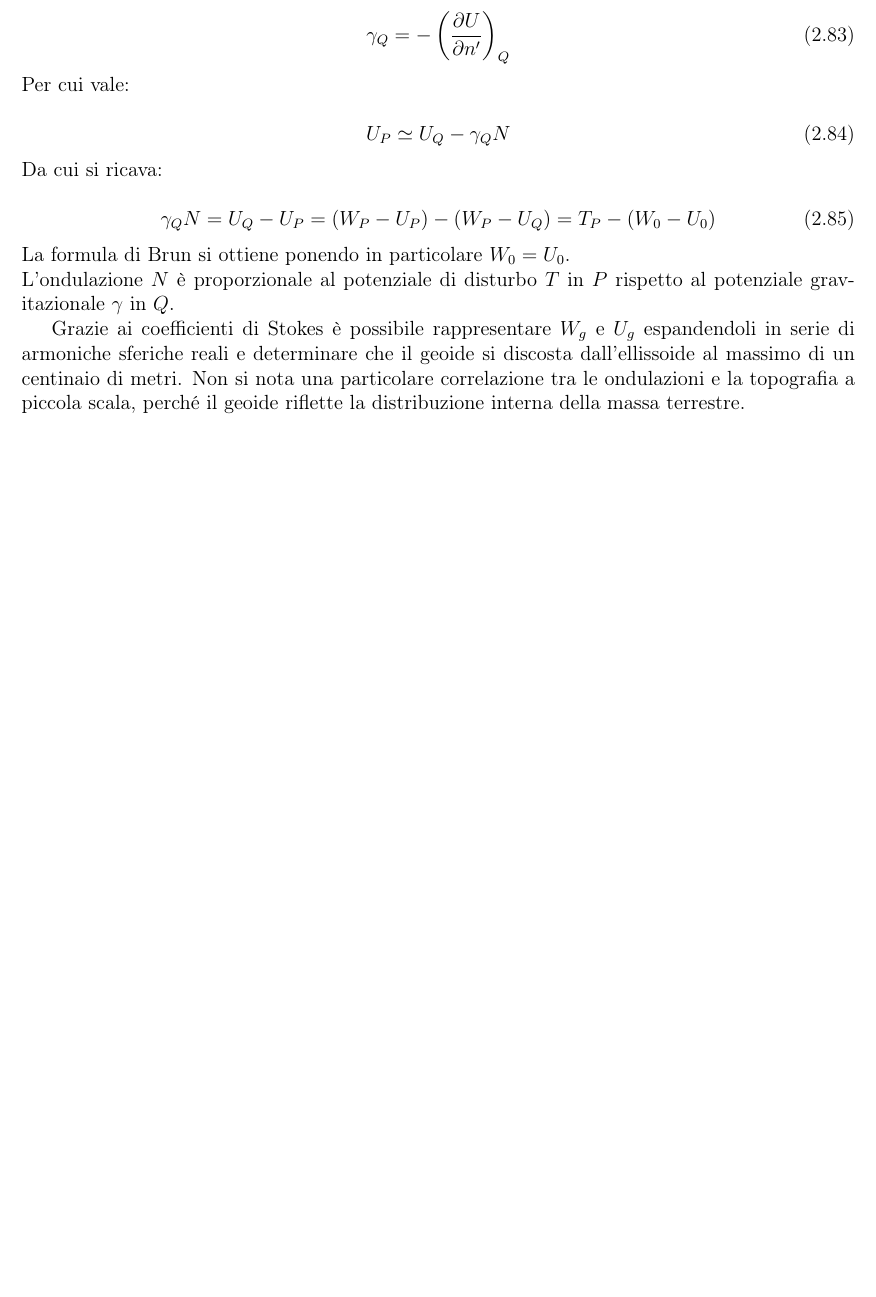
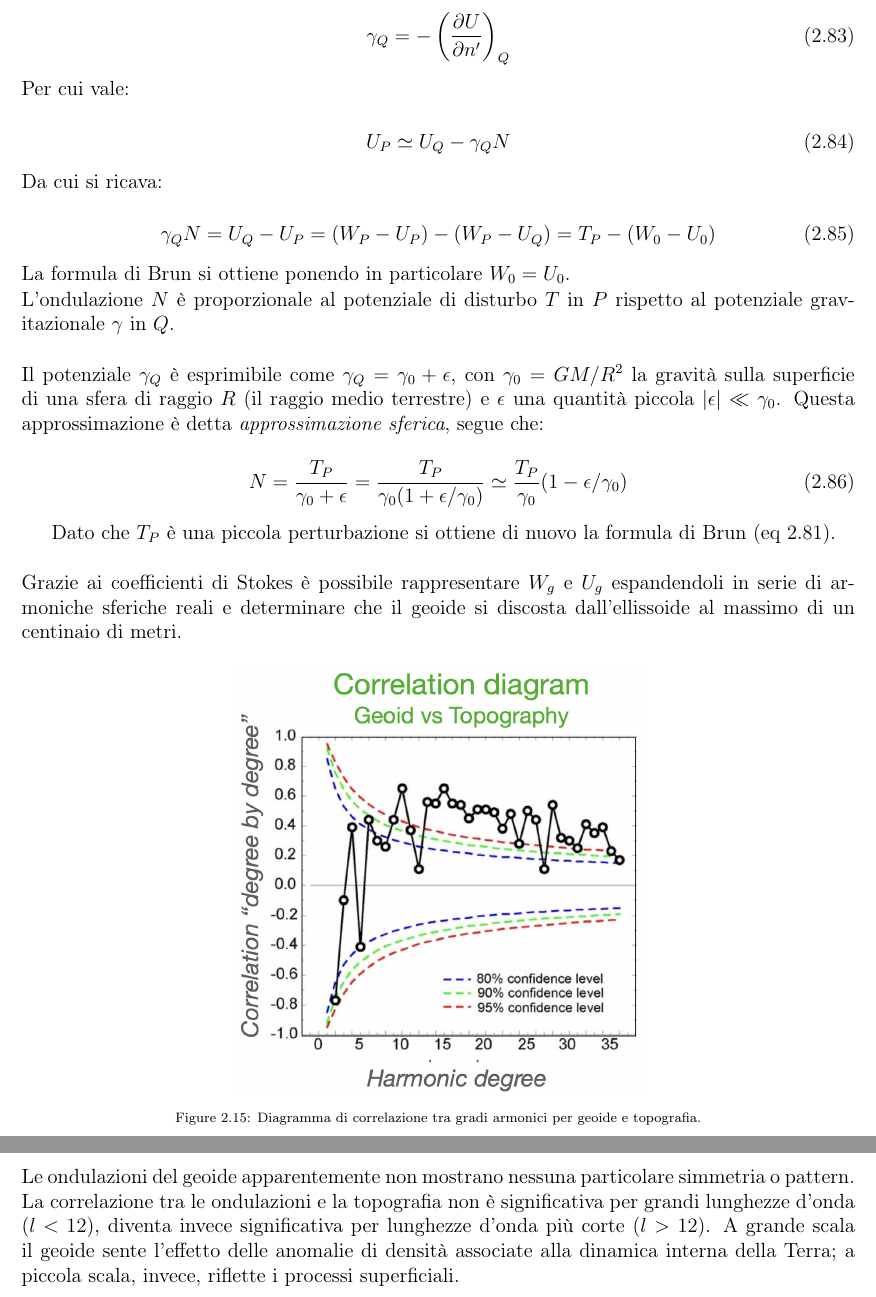
Before and after one commit to fildl/Dispense_Interazioni_nel_Sistema_Terra, a LaTeX book (main.tex): part of page 32 of 70 before the commit and two parts of pages 33 and 34 of 72 after it, the two joined at a grey line, cut so that both start at the same text, the shorter picture padded with empty space. Compiled offline with pdfLaTeX.

Commit message:
edit: sec "Ondulazioni del geoide"

```diff
--- a/main.tex
+++ b/main.tex
@@ -1201,17 +1188,0 @@ Si ottiene a partire dalla definizione di derivata:
-\begin{equation}
-    \gamma_Q = - \left( \frac{\partial U}{\partial n'} \right)_Q
-\end{equation}
-
-\noindent Per cui vale:
-
-\begin{equation}
-    U_P \simeq U_Q - \gamma_Q N
-\end{equation}
-
-\noindent Da cui si ricava:
-
-\begin{equation}
-    \gamma_Q N = U_Q - U_P = (W_P - U_P ) - (W_P - U_Q) = T_P - (W_0 - U_0)
-\end{equation}
-
-\noindent La formula di Brun si ottiene ponendo in particolare $W_0 = U_0$.
@@ -1224,4 +1196,3 @@ Si ottiene a partire dalla definizione di derivata:
     \label{fig:ondulazioni}
 \end{figure}
 
-\noindent L'ondulazione $N$ è proporzionale al potenziale di disturbo $T$ in $P$ rispetto al potenziale gravitazionale $\gamma$ in $Q$.
@@ -1229,5 +1222,46 @@ Si ottiene a partire dalla definizione di derivata:
+\begin{equation}
+    \gamma_Q = - \left( \frac{\partial U}{\partial n'} \right)_Q
+\end{equation}
+
+\noindent Per cui vale:
+
+\begin{equation}
+    U_P \simeq U_Q - \gamma_Q N
+\end{equation}
+
+\noindent Da cui si ricava:
+
+\begin{equation}
+    \gamma_Q N = U_Q - U_P = (W_P - U_P ) - (W_P - U_Q) = T_P - (W_0 - U_0)
+\end{equation}
+
+\noindent La formula di Brun si ottiene ponendo in particolare $W_0 = U_0$.
+
+\noindent L'ondulazione $N$ è proporzionale al potenziale di disturbo $T$ in $P$ rispetto al potenziale gravitazionale $\gamma$ in $Q$.\\
+
+\noindent
+Il potenziale $\gamma_Q$ è esprimibile come $\gamma_Q = \gamma_0 + \epsilon$, con $\gamma_0 = GM/R^2$ la gravità sulla superficie di una sfera di raggio $R$ (il raggio medio terrestre) e $\epsilon$ una quantità piccola $|\epsilon| \ll \gamma_0$.
+Questa approssimazione è detta \textit{approssimazione sferica}, segue che:
+
+\begin{equation}
+    N = \frac{T_P}{\gamma_0 + \epsilon} = \frac{T_P}{\gamma_0 (1 + \epsilon/\gamma_0)} \simeq \frac{T_P}{\gamma_0}(1 - \epsilon/\gamma_0)
+\end{equation}
+
+Dato che $T_P$ è una piccola perturbazione si ottiene di nuovo la formula di Brun (eq \ref{eq:Brun}).\\
+
+\noindent
 Grazie ai coefficienti di Stokes è possibile rappresentare $W_g$ e $U_g$ espandendoli in serie di armoniche sferiche reali e determinare che il geoide si discosta dall'ellissoide al massimo di un centinaio di metri.
-Non si nota una particolare correlazione tra le ondulazioni e la topografia a piccola scala, perché il geoide riflette la distribuzione interna della massa terrestre.
+
+\begin{figure}[!h]
+    \centering
+    \includegraphics[width=0.5\linewidth]{fig/geoid_correlation.png}
+    \caption{Diagramma di correlazione tra gradi armonici per geoide e topografia.}
+\end{figure}
+
+\noindent
+Le ondulazioni del geoide apparentemente non mostrano nessuna particolare simmetria o pattern.
+La correlazione tra le ondulazioni e la topografia non è significativa per grandi lunghezze d'onda ($l < 12$), diventa invece significativa per lunghezze d'onda più corte ($l > 12$).
+A grande scala il geoide sente l'effetto delle anomalie di densità associate alla dinamica interna della Terra; a piccola scala, invece, riflette i processi superficiali.
 
 \newpage
 
```
Also changed, not shown: fig/geoid_correlation.png (added), main.tex (71 more changed lines).
